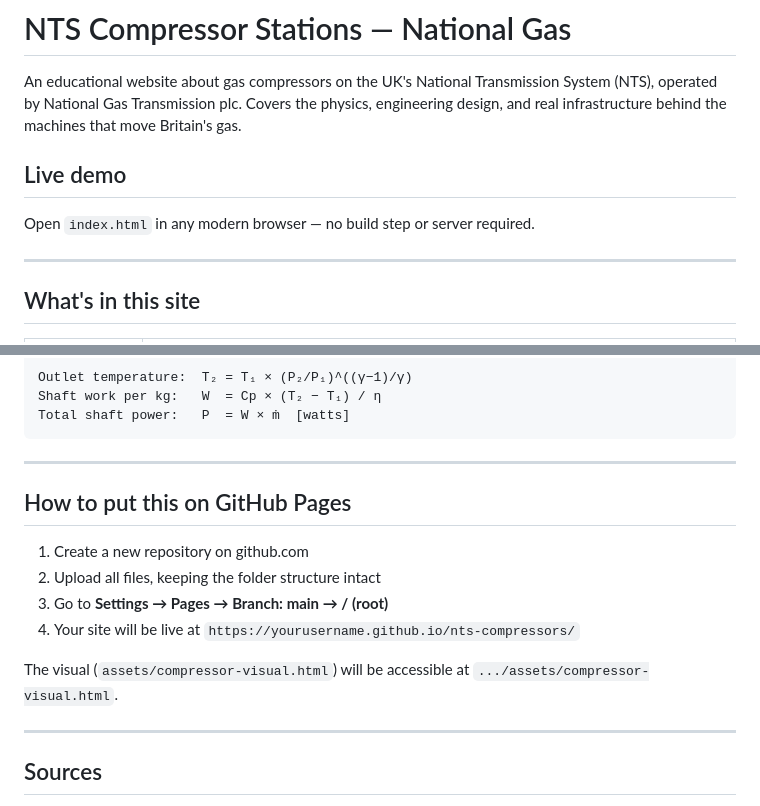
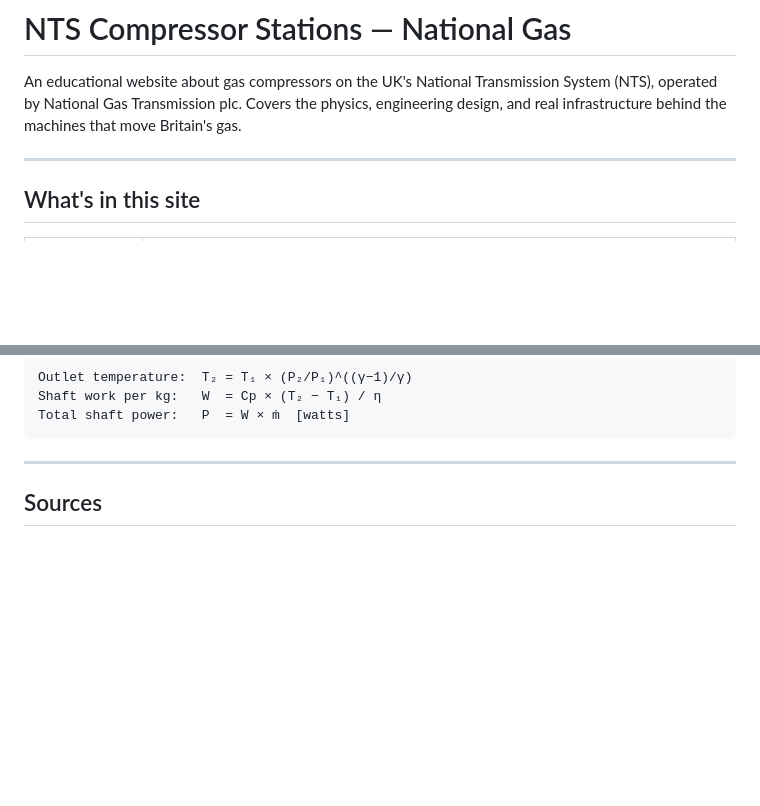
Before and after one commit to osmanuleh/fuzzy-tribble, a Markdown page: README.md, 2 parts joined by grey strips. Drawn GitHub-style; blank space fills up the shorter version.

```diff
--- a/README.md
+++ b/README.md
@@ -1,10 +1,6 @@
 # NTS Compressor Stations — National Gas
 
 An educational website about gas compressors on the UK's National Transmission System (NTS), operated by National Gas Transmission plc. Covers the physics, engineering design, and real infrastructure behind the machines that move Britain's gas.
-
-## Live demo
-
-Open `index.html` in any modern browser — no build step or server required.
 
 ---
 
@@ -72,16 +68,6 @@ Total shaft power:   P  = W × ṁ  [watts]
 
 ---
 
-## How to put this on GitHub Pages
-
-1. Create a new repository on github.com
-2. Upload all files, keeping the folder structure intact
-3. Go to **Settings → Pages → Branch: main → / (root)**
-4. Your site will be live at `https://yourusername.github.io/nts-compressors/`
-
-The visual (`assets/compressor-visual.html`) will be accessible at `.../assets/compressor-visual.html`.
-
----
 
 ## Sources
 
```
